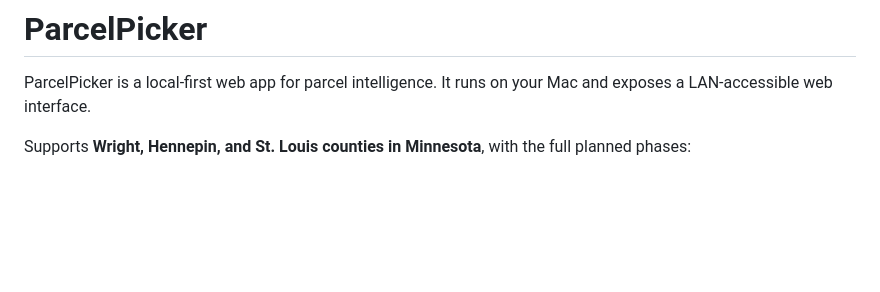
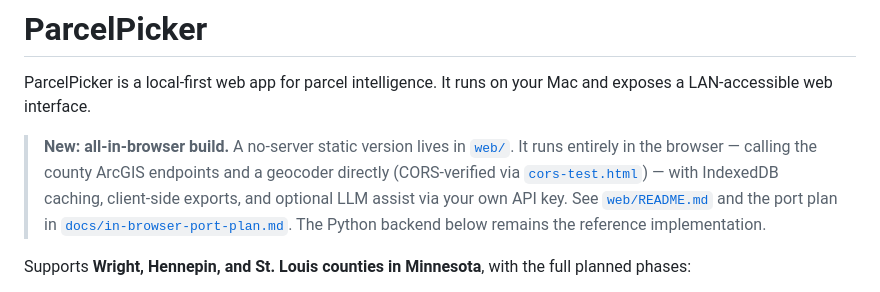
Before and after one commit to jsherman999/parcelpicker, a Markdown page: README.md, the part around the change. Rendered like a GitHub page; blank space fills up the shorter version.

```diff
--- a/README.md
+++ b/README.md
@@ -1,6 +1,14 @@
 # ParcelPicker
 
 ParcelPicker is a local-first web app for parcel intelligence. It runs on your Mac and exposes a LAN-accessible web interface.
+
+> **New: all-in-browser build.** A no-server static version lives in [`web/`](web/).
+> It runs entirely in the browser — calling the county ArcGIS endpoints and a
+> geocoder directly (CORS-verified via [`cors-test.html`](cors-test.html)) — with
+> IndexedDB caching, client-side exports, and optional LLM assist via your own
+> API key. See [`web/README.md`](web/README.md) and the port plan in
+> [`docs/in-browser-port-plan.md`](docs/in-browser-port-plan.md). The Python
+> backend below remains the reference implementation.
 
 Supports **Wright, Hennepin, and St. Louis counties in Minnesota**, with the full planned phases:
 
```
Also changed, not shown: CHANGELOG.md (+28 -0 lines).
